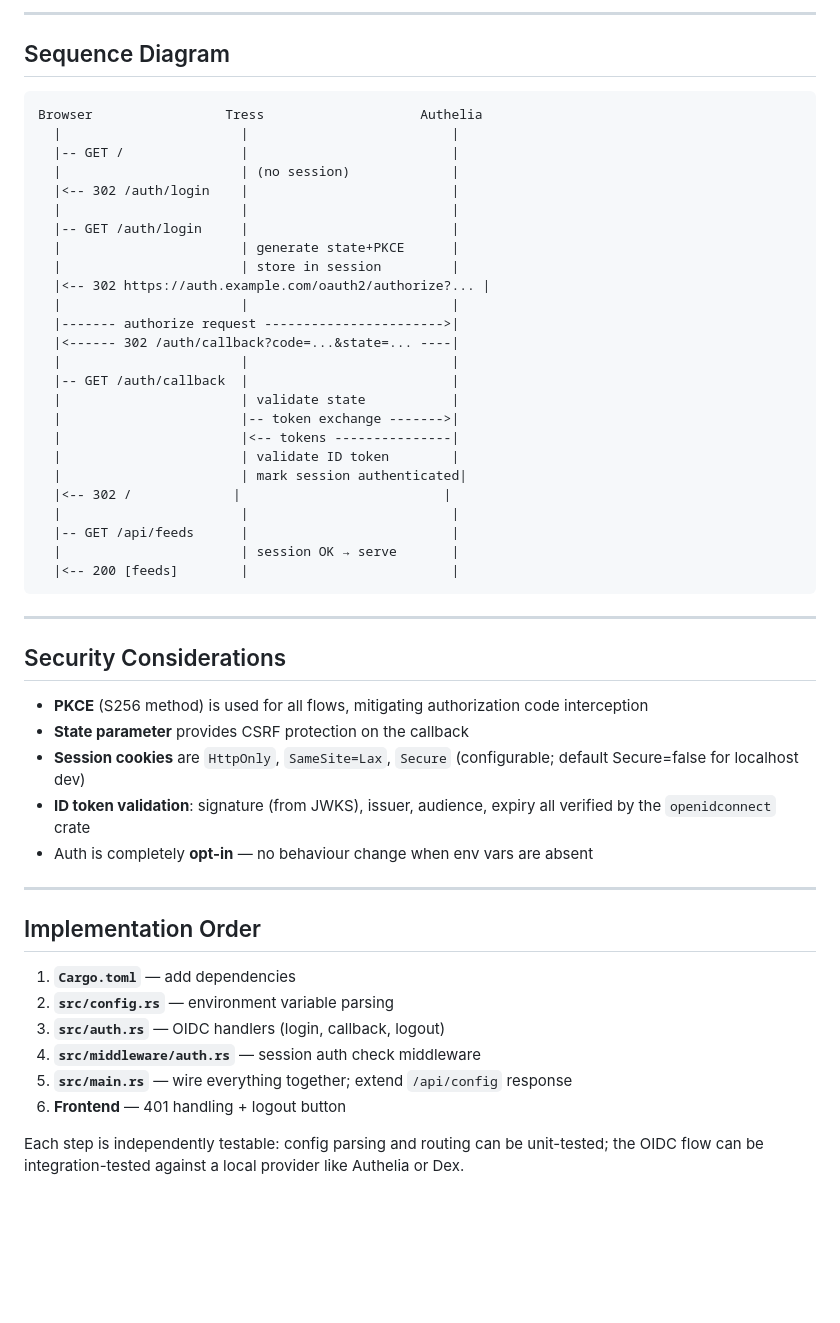
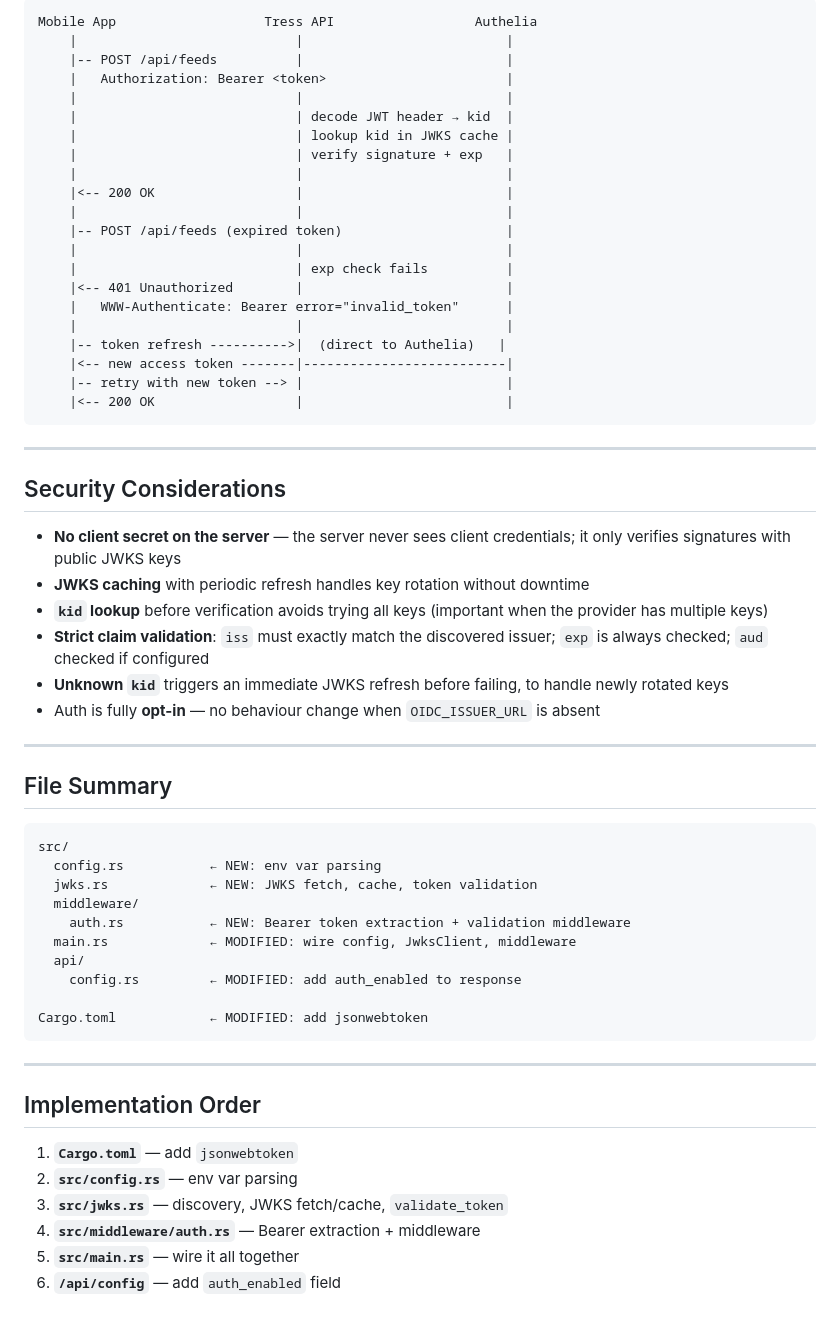
Before and after one commit to hasali19/tress, a Markdown page: PLAN.md, the part around one of its changes. Drawn GitHub-style; blank space fills up the shorter version.

````diff
--- a/PLAN.md
+++ b/PLAN.md
@@ -161,54 +117,61 @@ Cargo.toml           ← MODIFIED: add openidconnect, tower-sessions, rand
----
-
-## Sequence Diagram
-
-```
-Browser                 Tress                    Authelia
-  |                       |                          |
-  |-- GET /               |                          |
-  |                       | (no session)             |
-  |<-- 302 /auth/login    |                          |
-  |                       |                          |
-  |-- GET /auth/login     |                          |
-  |                       | generate state+PKCE      |
-  |                       | store in session         |
-  |<-- 302 https://auth.example.com/oauth2/authorize?... |
-  |                       |                          |
-  |------- authorize request ----------------------->|
-  |<------ 302 /auth/callback?code=...&state=... ----|
-  |                       |                          |
-  |-- GET /auth/callback  |                          |
-  |                       | validate state           |
-  |                       |-- token exchange ------->|
-  |                       |<-- tokens ---------------|
-  |                       | validate ID token        |
-  |                       | mark session authenticated|
-  |<-- 302 /             |                          |
-  |                       |                          |
-  |-- GET /api/feeds      |                          |
-  |                       | session OK → serve       |
-  |<-- 200 [feeds]        |                          |
+Mobile App                   Tress API                  Authelia
+    |                            |                          |
+    |-- POST /api/feeds          |                          |
+    |   Authorization: Bearer <token>                       |
+    |                            |                          |
+    |                            | decode JWT header → kid  |
+    |                            | lookup kid in JWKS cache |
+    |                            | verify signature + exp   |
+    |                            |                          |
+    |<-- 200 OK                  |                          |
+    |                            |                          |
+    |-- POST /api/feeds (expired token)                     |
+    |                            |                          |
+    |                            | exp check fails          |
+    |<-- 401 Unauthorized        |                          |
+    |   WWW-Authenticate: Bearer error="invalid_token"      |
+    |                            |                          |
+    |-- token refresh ---------->|  (direct to Authelia)   |
+    |<-- new access token -------|--------------------------|
+    |-- retry with new token --> |                          |
+    |<-- 200 OK                  |                          |
 ```
 
 ---
 
 ## Security Considerations
 
-- **PKCE** (S256 method) is used for all flows, mitigating authorization code interception
-- **State parameter** provides CSRF protection on the callback
-- **Session cookies** are `HttpOnly`, `SameSite=Lax`, `Secure` (configurable; default Secure=false for localhost dev)
-- **ID token validation**: signature (from JWKS), issuer, audience, expiry all verified by the `openidconnect` crate
-- Auth is completely **opt-in** — no behaviour change when env vars are absent
+- **No client secret on the server** — the server never sees client credentials; it only verifies signatures with public JWKS keys
+- **JWKS caching** with periodic refresh handles key rotation without downtime
+- **`kid` lookup** before verification avoids trying all keys (important when the provider has multiple keys)
+- **Strict claim validation**: `iss` must exactly match the discovered issuer; `exp` is always checked; `aud` checked if configured
+- **Unknown `kid`** triggers an immediate JWKS refresh before failing, to handle newly rotated keys
+- Auth is fully **opt-in** — no behaviour change when `OIDC_ISSUER_URL` is absent
+
+---
+
+## File Summary
+
+```
+src/
+  config.rs           ← NEW: env var parsing
+  jwks.rs             ← NEW: JWKS fetch, cache, token validation
+  middleware/
+    auth.rs           ← NEW: Bearer token extraction + validation middleware
+  main.rs             ← MODIFIED: wire config, JwksClient, middleware
+  api/
+    config.rs         ← MODIFIED: add auth_enabled to response
+
+Cargo.toml            ← MODIFIED: add jsonwebtoken
+```
 
 ---
 
 ## Implementation Order
 
-1. **`Cargo.toml`** — add dependencies
-2. **`src/config.rs`** — environment variable parsing
-3. **`src/auth.rs`** — OIDC handlers (login, callback, logout)
-4. **`src/middleware/auth.rs`** — session auth check middleware
-5. **`src/main.rs`** — wire everything together; extend `/api/config` response
-6. **Frontend** — 401 handling + logout button
-
-Each step is independently testable: config parsing and routing can be unit-tested; the OIDC flow can be integration-tested against a local provider like Authelia or Dex.
+1. **`Cargo.toml`** — add `jsonwebtoken`
+2. **`src/config.rs`** — env var parsing
+3. **`src/jwks.rs`** — discovery, JWKS fetch/cache, `validate_token`
+4. **`src/middleware/auth.rs`** — Bearer extraction + middleware
+5. **`src/main.rs`** — wire it all together
+6. **`/api/config`** — add `auth_enabled` field
````
Also changed, not shown: other parts of PLAN.md (+71 -115 lines).
